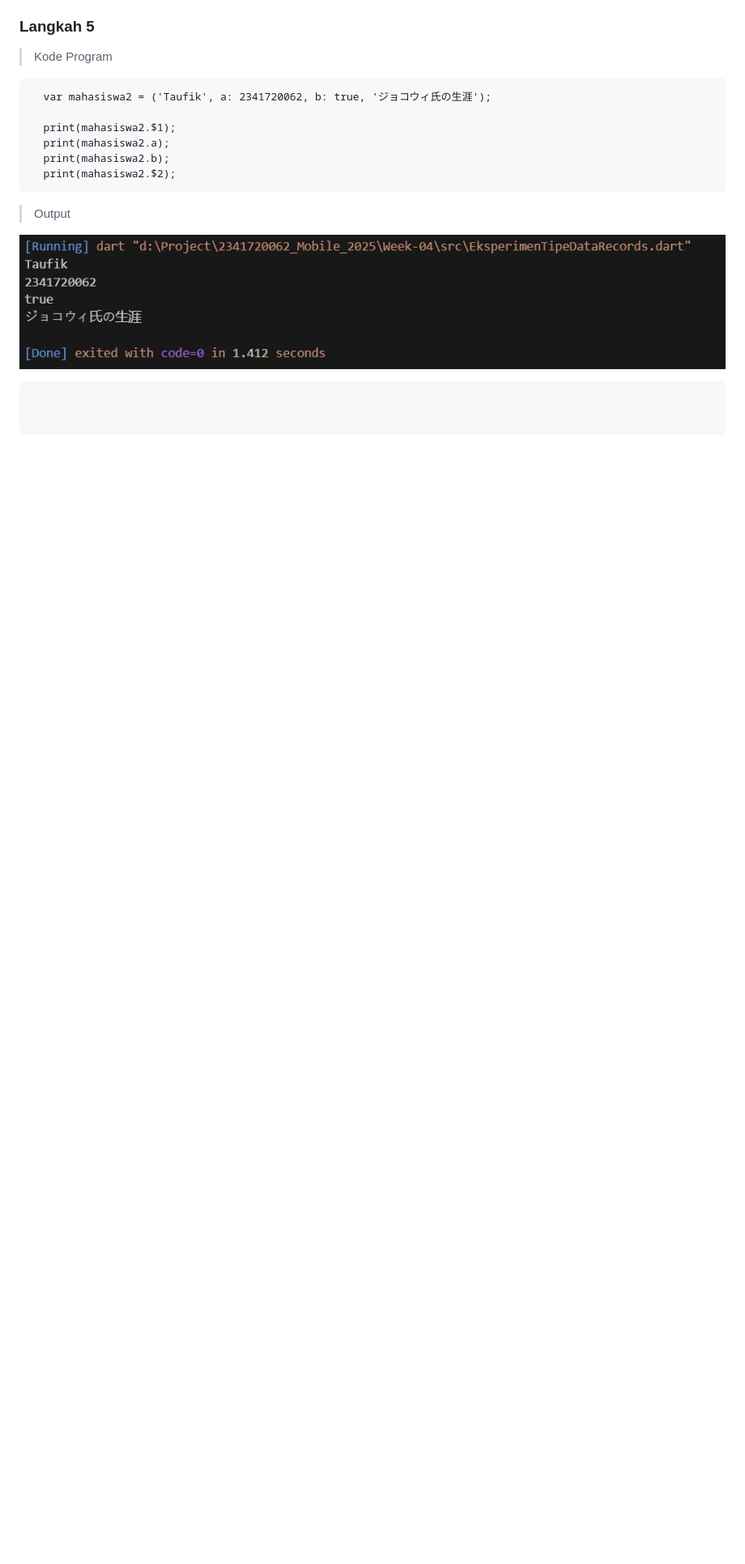
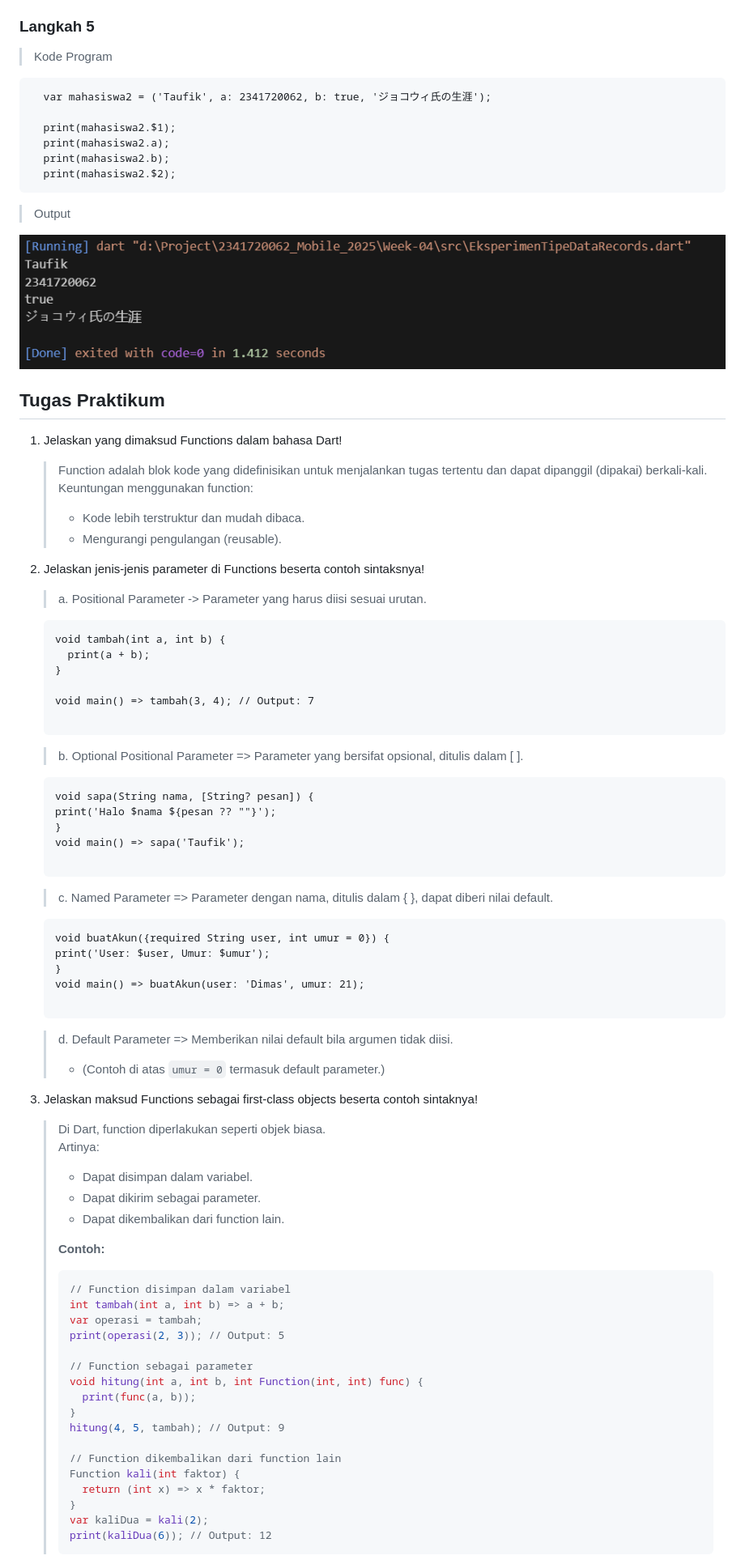
Before and after one commit to taufikdimas/2341720062_Mobile_2025, a Markdown page: Week-04/README.md, the part around one of its changes. Shown at 81% size. GitHub-like rendering; blank space fills up the shorter version.

Commit message:
update :  Tugas Pratikum Codelab week 4

````diff
--- a/Week-04/README.md
+++ b/Week-04/README.md
@@ -437,7 +437,81 @@ print('NIM dengan join: ${nim.join()}');
 
 ![Output](img/p56.png)
 
-```
+## Tugas Praktikum
 
+1. Jelaskan yang dimaksud Functions dalam bahasa Dart!
 
-```
+   > Function adalah blok kode yang didefinisikan untuk menjalankan tugas tertentu dan dapat dipanggil (dipakai) berkali-kali.
+   > Keuntungan menggunakan function:
+   >
+   > - Kode lebih terstruktur dan mudah dibaca.
+   > - Mengurangi pengulangan (reusable).
+
+2. Jelaskan jenis-jenis parameter di Functions beserta contoh sintaksnya!
+
+   > a. Positional Parameter -> Parameter yang harus diisi sesuai urutan.
+
+   ```
+   void tambah(int a, int b) {
+     print(a + b);
+   }
+
+   void main() => tambah(3, 4); // Output: 7
+
+   ```
+
+   > b. Optional Positional Parameter => Parameter yang bersifat opsional, ditulis dalam [ ].
+
+   ```
+   void sapa(String nama, [String? pesan]) {
+   print('Halo $nama ${pesan ?? ""}');
+   }
+   void main() => sapa('Taufik');
+
+   ```
+
+   > c. Named Parameter => Parameter dengan nama, ditulis dalam { }, dapat diberi nilai default.
+
+   ```
+   void buatAkun({required String user, int umur = 0}) {
+   print('User: $user, Umur: $umur');
+   }
+   void main() => buatAkun(user: 'Dimas', umur: 21);
+
+   ```
+
+   > d. Default Parameter => Memberikan nilai default bila argumen tidak diisi.
+   >
+   > - (Contoh di atas `umur = 0` termasuk default parameter.)
+
+3. Jelaskan maksud Functions sebagai first-class objects beserta contoh sintaknya!
+
+   > Di Dart, function diperlakukan seperti objek biasa.<br>
+   > Artinya:
+   >
+   > - Dapat disimpan dalam variabel.
+   > - Dapat dikirim sebagai parameter.
+   > - Dapat dikembalikan dari function lain.
+   >
+   > **Contoh:**
+   >
+   > ```dart
+   > // Function disimpan dalam variabel
+   > int tambah(int a, int b) => a + b;
+   > var operasi = tambah;
+   > print(operasi(2, 3)); // Output: 5
+   >
+   > // Function sebagai parameter
+   > void hitung(int a, int b, int Function(int, int) func) {
+   >   print(func(a, b));
+   > }
+   > hitung(4, 5, tambah); // Output: 9
+   >
+   > // Function dikembalikan dari function lain
+   > Function kali(int faktor) {
+   >   return (int x) => x * faktor;
+   > }
+   > var kaliDua = kali(2);
+   > print(kaliDua(6)); // Output: 12
+   > ```
+
````
Also changed, not shown: other parts of Week-04/README.md (+79 -0 lines).
